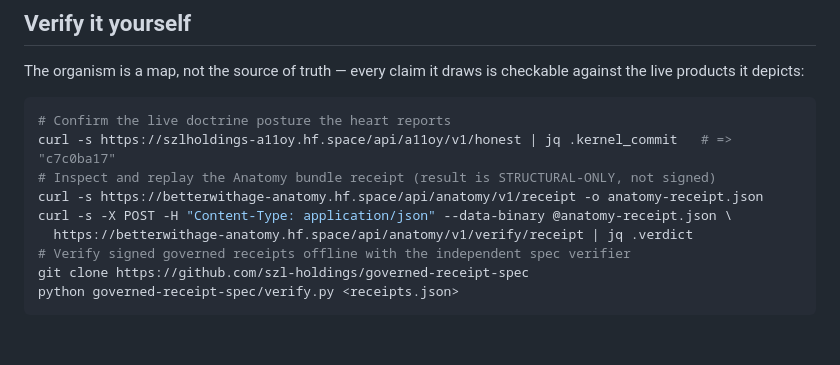
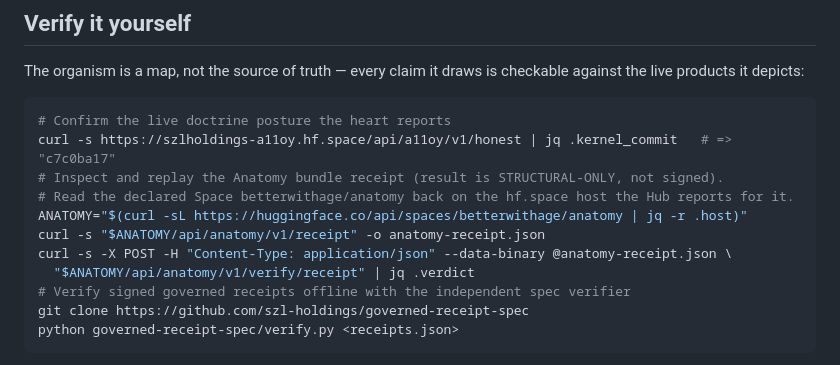
Before and after one commit to szl-holdings/anatomy, a Markdown page: README.md, the part around the change. GitHub-like rendering; blank space fills up the shorter version.

Commit message:
docs: read the declared Space back on its Hub-reported host
README "Verify it yourself" replayed the bundle receipt on
https://betterwithage-anatomy.hf.space, which answers 404 while the Hub
serves betterwithage/anatomy from another host, and the Second Brain doc
said the Space is served there. The README now asks the Hub API for the
host of the declared id (jq -r .host) and replays the receipt on it; the
doc names the declared origin and how readback finds the live one. The
Space id stays betterwithage/anatomy.

Checked: the Hub lookup prints https://szlholdings-anatomy.hf.space today.
The two replay commands, run against lib/refinement_living_runtime.py (the
image CMD) serving the publisher's runtime_files() whitelist plus a deploy
manifest, return "STRUCTURAL-ONLY". hf.space is not reachable from the
authoring container (egress policy), so the live replay is unverified here.

Completes #108: same root cause, these files were not in its diff.

Co-Authored-By: Claude Opus 5.5 <noreply@anthropic.com>
Claude-Session: https://claude.ai/code/session_01NJ8Jr1gMEHZUTAUzEiRGST

````diff
--- a/README.md
+++ b/README.md
@@ -496,10 +496,12 @@ live products it depicts:
 ```bash
 # Confirm the live doctrine posture the heart reports
 curl -s https://szlholdings-a11oy.hf.space/api/a11oy/v1/honest | jq .kernel_commit   # => "c7c0ba17"
-# Inspect and replay the Anatomy bundle receipt (result is STRUCTURAL-ONLY, not signed)
-curl -s https://betterwithage-anatomy.hf.space/api/anatomy/v1/receipt -o anatomy-receipt.json
+# Inspect and replay the Anatomy bundle receipt (result is STRUCTURAL-ONLY, not signed).
+# Read the declared Space betterwithage/anatomy back on the hf.space host the Hub reports for it.
+ANATOMY="$(curl -sL https://huggingface.co/api/spaces/betterwithage/anatomy | jq -r .host)"
+curl -s "$ANATOMY/api/anatomy/v1/receipt" -o anatomy-receipt.json
 curl -s -X POST -H "Content-Type: application/json" --data-binary @anatomy-receipt.json \
-  https://betterwithage-anatomy.hf.space/api/anatomy/v1/verify/receipt | jq .verdict
+  "$ANATOMY/api/anatomy/v1/verify/receipt" | jq .verdict
 # Verify signed governed receipts offline with the independent spec verifier
 git clone https://github.com/szl-holdings/governed-receipt-spec
 python governed-receipt-spec/verify.py <receipts.json>
````
Also changed, not shown: docs/LIVING_ANATOMY_SECOND_BRAIN.md (+4 -1 lines).
